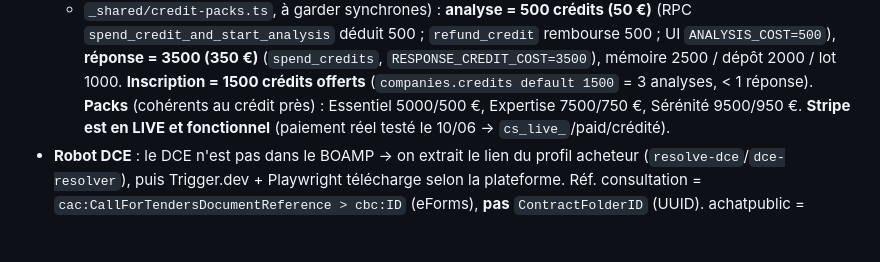
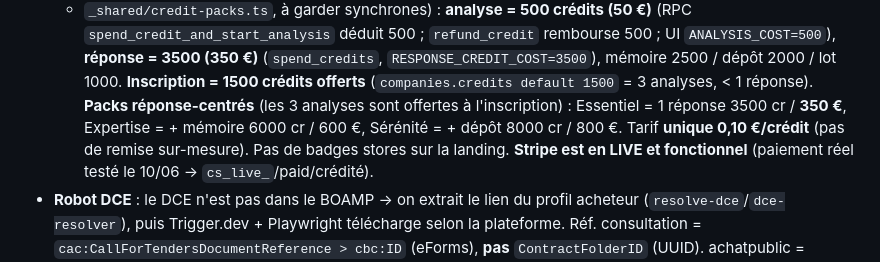
Before and after one commit to juliendetendrix/tendrix-tender-simplify, a Markdown page: CLAUDE.md, the part around the change. GitHub-like rendering; blank space fills up the shorter version.

Commit message:
docs: maj packs (350 € réponse, réponse-centrés)
Co-Authored-By: Claude Opus 4.8 <noreply@anthropic.com>

```diff
--- a/CLAUDE.md
+++ b/CLAUDE.md
@@ -125,7 +125,9 @@ design/                   # (si présent) maquettes de référence du handoff, N
   `ANALYSIS_COST=500`), **réponse = 3500 (350 €)** (`spend_credits`, `RESPONSE_CREDIT_COST=3500`),
   mémoire 2500 / dépôt 2000 / lot 1000.
   **Inscription = 1500 crédits offerts** (`companies.credits default 1500` = 3 analyses, < 1 réponse).
-  **Packs** (cohérents au crédit près) : Essentiel 5000/500 €, Expertise 7500/750 €, Sérénité 9500/950 €.
+  **Packs réponse-centrés** (les 3 analyses sont offertes à l'inscription) : Essentiel = 1 réponse
+  3500 cr / **350 €**, Expertise = + mémoire 6000 cr / 600 €, Sérénité = + dépôt 8000 cr / 800 €.
+  Tarif **unique 0,10 €/crédit** (pas de remise sur-mesure). Pas de badges stores sur la landing.
   **Stripe est en LIVE et fonctionnel** (paiement réel testé le 10/06 → `cs_live_`/paid/crédité).
 - **Robot DCE** : le DCE n'est pas dans le BOAMP → on extrait le lien du profil acheteur
   (`resolve-dce`/`dce-resolver`), puis Trigger.dev + Playwright télécharge selon la plateforme.
```
